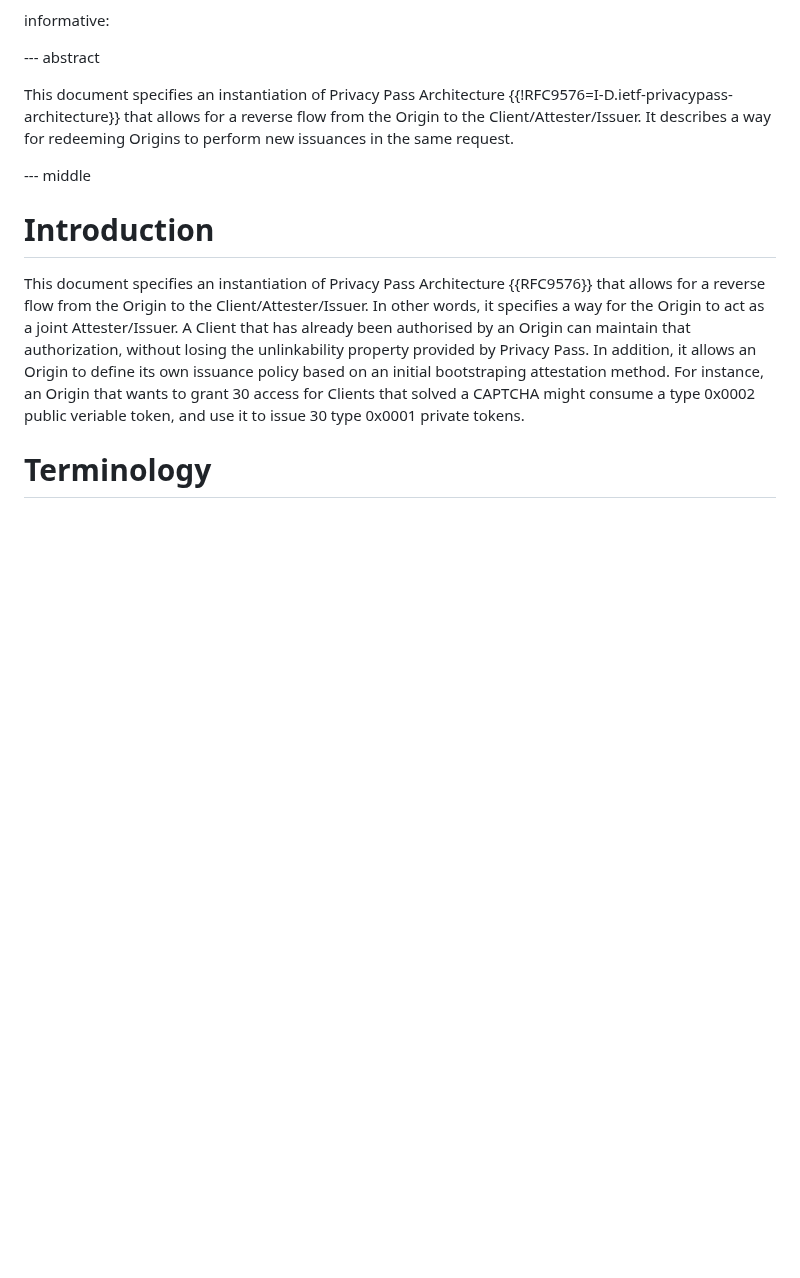
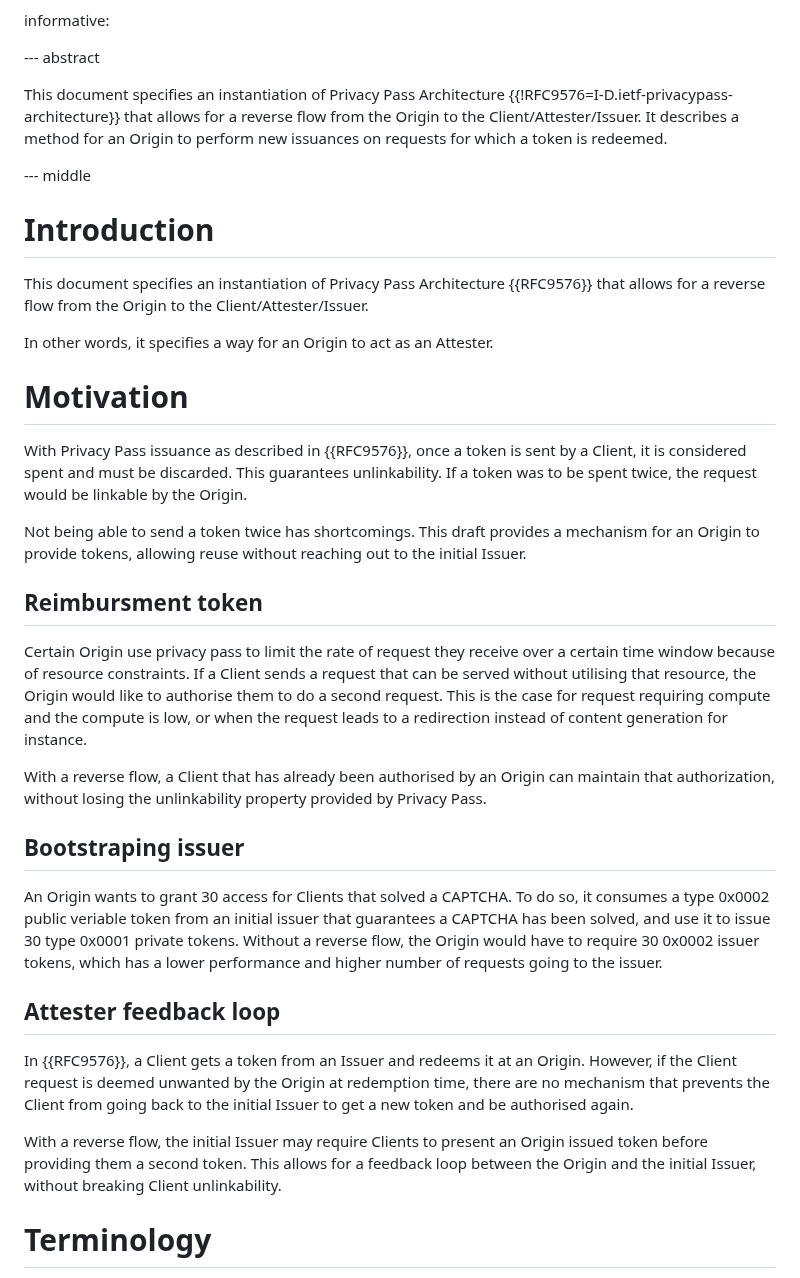
Before and after one commit to thibmeu/draft-meunier-privacypass-reverse-flow-informational, a Markdown page: draft-meunier-privacypass-reverse-flow.md, the part around the change. Drawn GitHub-style; blank space fills up the shorter version.

Commit message:
Improve motivation section

```diff
--- a/draft-meunier-privacypass-reverse-flow.md
+++ b/draft-meunier-privacypass-reverse-flow.md
@@ -34,7 +34,7 @@ informative:
 
 This document specifies an instantiation of Privacy Pass Architecture {{!RFC9576=I-D.ietf-privacypass-architecture}}
 that allows for a reverse flow from the Origin to the Client/Attester/Issuer.
-It describes a way for redeeming Origins to perform new issuances in the same request.
+It describes a method for an Origin to perform new issuances on requests for which a token is redeemed.
 
 --- middle
 
@@ -42,13 +42,51 @@ It describes a way for redeeming Origins to perform new issuances in the same re
 
 This document specifies an instantiation of Privacy Pass Architecture {{RFC9576}}
 that allows for a reverse flow from the Origin to the Client/Attester/Issuer.
-In other words, it specifies a way for the Origin to act as a joint Attester/Issuer.
-A Client that has already been authorised by an Origin can maintain that authorization,
-without losing the unlinkability property provided by Privacy Pass. In addition, it allows
-an Origin to define its own issuance policy based on an initial bootstraping attestation
-method. For instance, an Origin that wants to grant 30 access for Clients that solved a
-CAPTCHA might consume a type 0x0002 public veriable token, and use it to issue 30 type
-0x0001 private tokens.
+
+In other words, it specifies a way for an Origin to act as an Attester.
+
+# Motivation
+
+With Privacy Pass issuance as described in {{RFC9576}}, once a token is sent by a Client,
+it is considered spent and must be discarded. This guarantees unlinkability. If a token
+was to be spent twice, the request would be linkable by the Origin.
+
+Not being able to send a token twice has shortcomings.
+This draft provides a mechanism for an Origin to provide tokens, allowing reuse without
+reaching out to the initial Issuer.
+
+## Reimbursment token
+
+Certain Origin use privacy pass to limit the rate of request they receive over a certain
+time window because of resource constraints. If a Client sends a request that can
+be served without utilising that resource, the Origin would like to authorise them
+to do a second request. This is the case for request requiring compute and the compute is low,
+or when the request leads to a redirection instead of content generation for instance.
+
+With a reverse flow,
+a Client that has already been authorised by an Origin can maintain that authorization,
+without losing the unlinkability property provided by Privacy Pass.
+
+## Bootstraping issuer
+
+An Origin wants to grant 30 access for Clients that solved a
+CAPTCHA. To do so, it consumes a type 0x0002 public veriable token from an initial issuer that guarantees
+a CAPTCHA has been solved,
+and use it to issue 30 type 0x0001 private tokens.
+Without a reverse flow, the Origin would have to require 30 0x0002 issuer tokens, which
+has a lower performance and higher number of requests going to the issuer.
+
+## Attester feedback loop
+
+In {{RFC9576}}, a Client gets a token from an Issuer and redeems it at an Origin.
+However, if the Client request is deemed unwanted by the Origin at redemption
+time, there are no mechanism that prevents the Client from going back to
+the initial Issuer to get a new token and be authorised again.
+
+With a reverse flow, the initial Issuer may require Clients to present an
+Origin issued token before providing them a second token.
+This allows for a feedback loop between the Origin and the initial Issuer,
+without breaking Client unlinkability.
 
 
 # Terminology
```
